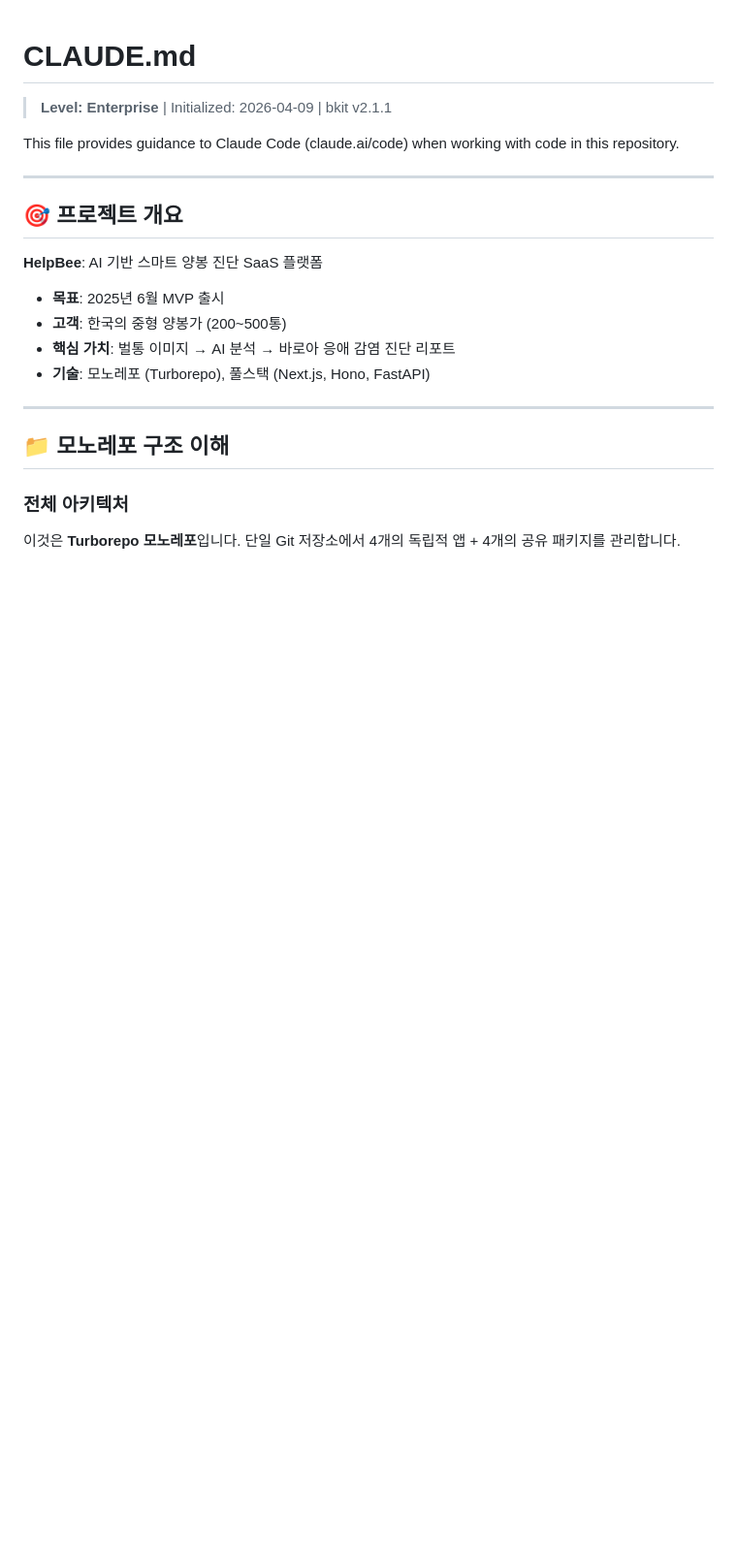
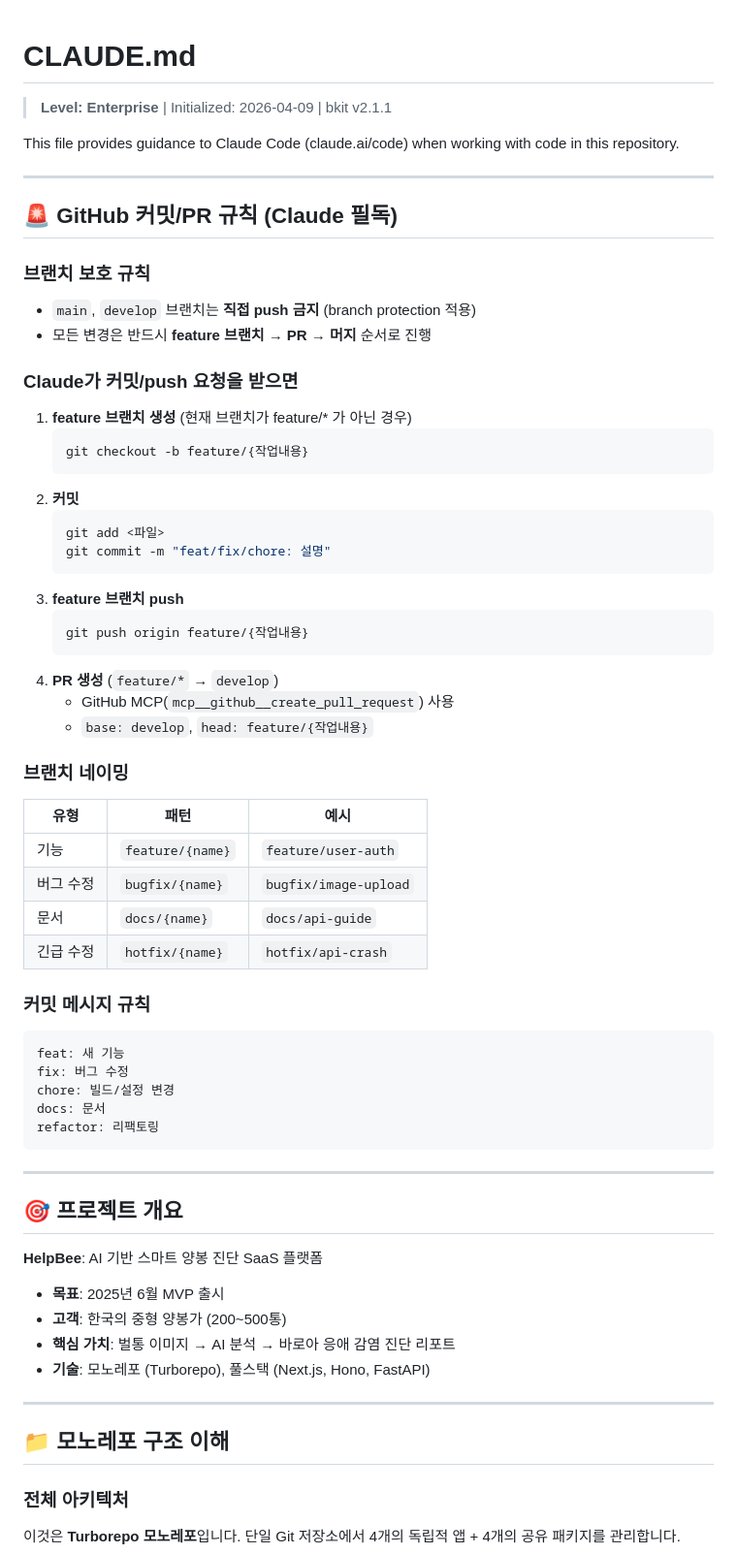
Before and after one commit to hyunshu12/HelpBee, a Markdown page: CLAUDE.md, the part around the change. Shown at 97% size. Drawn GitHub-style; blank space fills up the shorter version.

Commit message:
docs: CLAUDE.md에 GitHub 커밋/PR 규칙 추가
Co-Authored-By: Claude Sonnet 4.6 <noreply@anthropic.com>

````diff
--- a/CLAUDE.md
+++ b/CLAUDE.md
@@ -3,6 +3,49 @@
 > **Level: Enterprise** | Initialized: 2026-04-09 | bkit v2.1.1
 
 This file provides guidance to Claude Code (claude.ai/code) when working with code in this repository.
+
+---
+
+## 🚨 GitHub 커밋/PR 규칙 (Claude 필독)
+
+### 브랜치 보호 규칙
+- `main`, `develop` 브랜치는 **직접 push 금지** (branch protection 적용)
+- 모든 변경은 반드시 **feature 브랜치 → PR → 머지** 순서로 진행
+
+### Claude가 커밋/push 요청을 받으면
+1. **feature 브랜치 생성** (현재 브랜치가 feature/* 가 아닌 경우)
+   ```bash
+   git checkout -b feature/{작업내용}
+   ```
+2. **커밋**
+   ```bash
+   git add <파일>
+   git commit -m "feat/fix/chore: 설명"
+   ```
+3. **feature 브랜치 push**
+   ```bash
+   git push origin feature/{작업내용}
+   ```
+4. **PR 생성** (`feature/*` → `develop`)
+   - GitHub MCP(`mcp__github__create_pull_request`) 사용
+   - `base: develop`, `head: feature/{작업내용}`
+
+### 브랜치 네이밍
+| 유형 | 패턴 | 예시 |
+|------|------|------|
+| 기능 | `feature/{name}` | `feature/user-auth` |
+| 버그 수정 | `bugfix/{name}` | `bugfix/image-upload` |
+| 문서 | `docs/{name}` | `docs/api-guide` |
+| 긴급 수정 | `hotfix/{name}` | `hotfix/api-crash` |
+
+### 커밋 메시지 규칙
+```
+feat: 새 기능
+fix: 버그 수정
+chore: 빌드/설정 변경
+docs: 문서
+refactor: 리팩토링
+```
 
 ---
 
````
